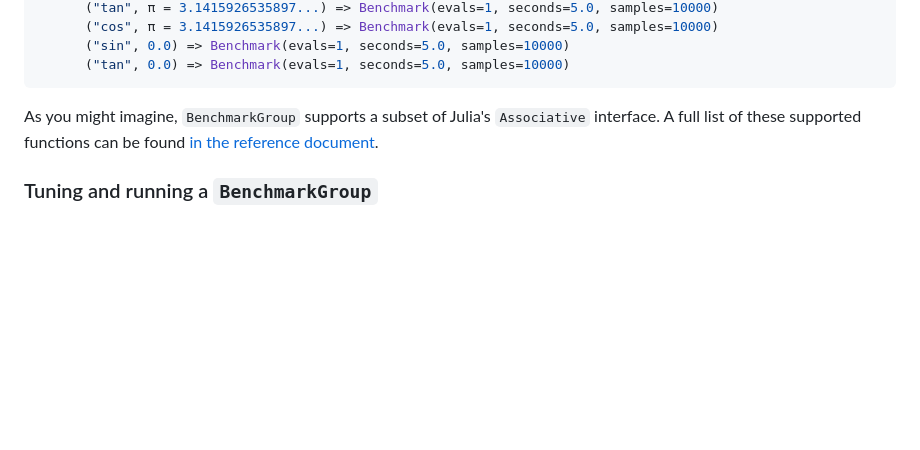
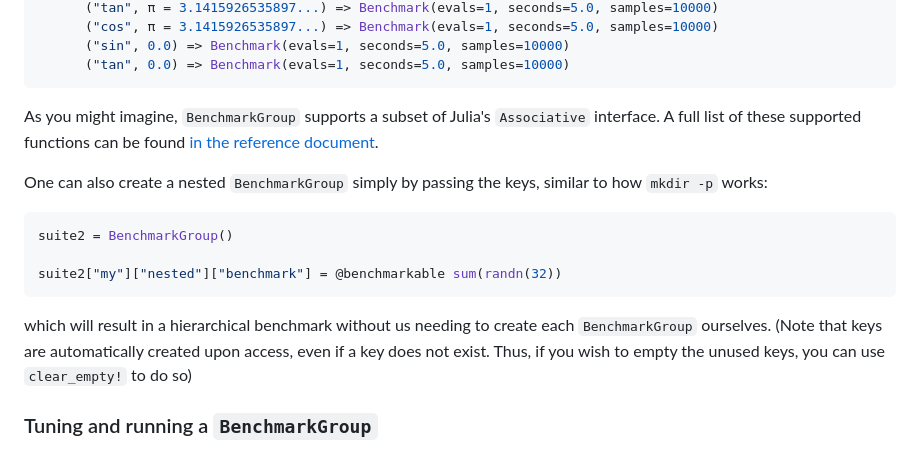
Before and after one commit to JuliaCI/BenchmarkTools.jl, a Markdown page: docs/src/manual.md, the part around the change. GitHub-like rendering; blank space fills up the shorter version.

Commit message:
Describe use of `clear_empty!`

````diff
--- a/docs/src/manual.md
+++ b/docs/src/manual.md
@@ -529,6 +529,19 @@ julia> suite
 As you might imagine, `BenchmarkGroup` supports a subset of Julia's `Associative` interface. A full list of
 these supported functions can be found [in the reference document](reference.md#benchmarkgrouptagsvector-datadict).
 
+One can also create a nested `BenchmarkGroup` simply by passing the keys, similar to how
+`mkdir -p` works:
+
+```julia
+suite2 = BenchmarkGroup()
+
+suite2["my"]["nested"]["benchmark"] = @benchmarkable sum(randn(32))
+```
+
+which will result in a hierarchical benchmark without us needing to create each `BenchmarkGroup` ourselves.
+(Note that keys are automatically created upon access, even if a key does not exist. Thus, if you wish
+to empty the unused keys, you can use `clear_empty!` to do so)
+
 ### Tuning and running a `BenchmarkGroup`
 
 Similarly to individual benchmarks, you can `tune!` and `run` whole `BenchmarkGroup` instances (following from the previous section):
````
